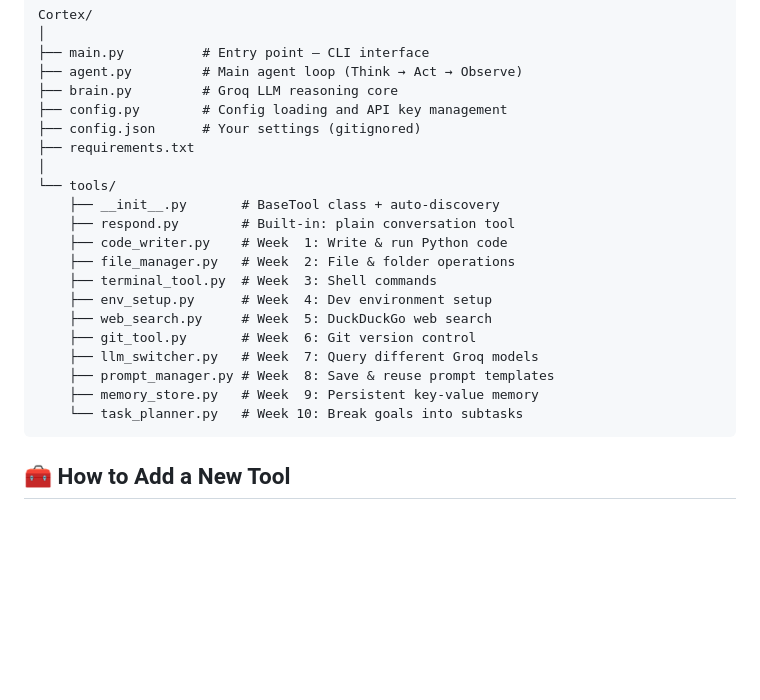
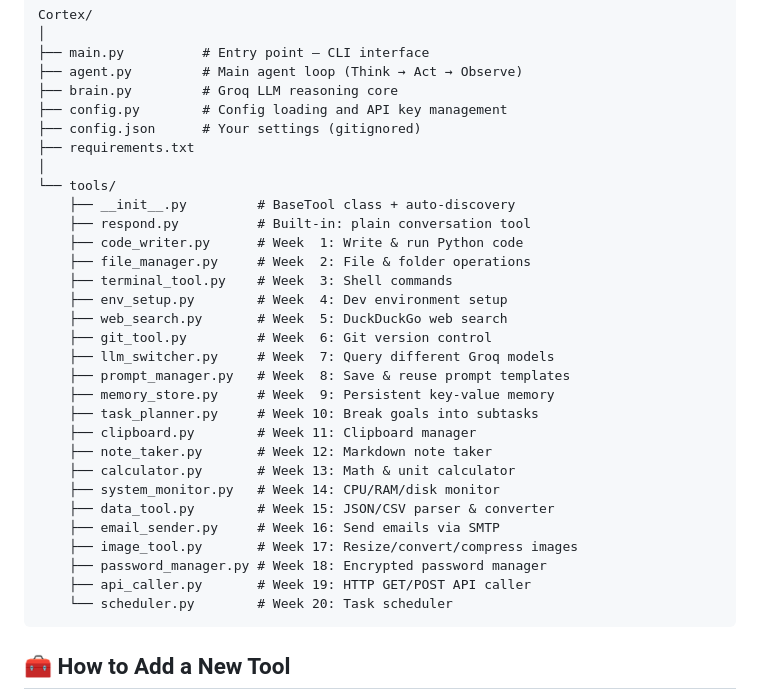
Before and after one commit to Ayush442842q/Cortex, a Markdown page: README.md, the part around one of its changes. Rendered like a GitHub page; blank space fills up the shorter version.

Commit message:
docs: update README — all 20 weeks complete

````diff
--- a/README.md
+++ b/README.md
@@ -48,18 +48,28 @@ Cortex/
 ├── requirements.txt
 │
 └── tools/
-    ├── __init__.py       # BaseTool class + auto-discovery
-    ├── respond.py        # Built-in: plain conversation tool
-    ├── code_writer.py    # Week  1: Write & run Python code
-    ├── file_manager.py   # Week  2: File & folder operations
-    ├── terminal_tool.py  # Week  3: Shell commands
-    ├── env_setup.py      # Week  4: Dev environment setup
-    ├── web_search.py     # Week  5: DuckDuckGo web search
-    ├── git_tool.py       # Week  6: Git version control
-    ├── llm_switcher.py   # Week  7: Query different Groq models
-    ├── prompt_manager.py # Week  8: Save & reuse prompt templates
-    ├── memory_store.py   # Week  9: Persistent key-value memory
-    └── task_planner.py   # Week 10: Break goals into subtasks
+    ├── __init__.py         # BaseTool class + auto-discovery
+    ├── respond.py          # Built-in: plain conversation tool
+    ├── code_writer.py      # Week  1: Write & run Python code
+    ├── file_manager.py     # Week  2: File & folder operations
+    ├── terminal_tool.py    # Week  3: Shell commands
+    ├── env_setup.py        # Week  4: Dev environment setup
+    ├── web_search.py       # Week  5: DuckDuckGo web search
+    ├── git_tool.py         # Week  6: Git version control
+    ├── llm_switcher.py     # Week  7: Query different Groq models
+    ├── prompt_manager.py   # Week  8: Save & reuse prompt templates
+    ├── memory_store.py     # Week  9: Persistent key-value memory
+    ├── task_planner.py     # Week 10: Break goals into subtasks
+    ├── clipboard.py        # Week 11: Clipboard manager
+    ├── note_taker.py       # Week 12: Markdown note taker
+    ├── calculator.py       # Week 13: Math & unit calculator
+    ├── system_monitor.py   # Week 14: CPU/RAM/disk monitor
+    ├── data_tool.py        # Week 15: JSON/CSV parser & converter
+    ├── email_sender.py     # Week 16: Send emails via SMTP
+    ├── image_tool.py       # Week 17: Resize/convert/compress images
+    ├── password_manager.py # Week 18: Encrypted password manager
+    ├── api_caller.py       # Week 19: HTTP GET/POST API caller
+    └── scheduler.py        # Week 20: Task scheduler
 ```
 
 ## 🧰 How to Add a New Tool
````
Also changed, not shown: other parts of README.md (+10 -10 lines).
